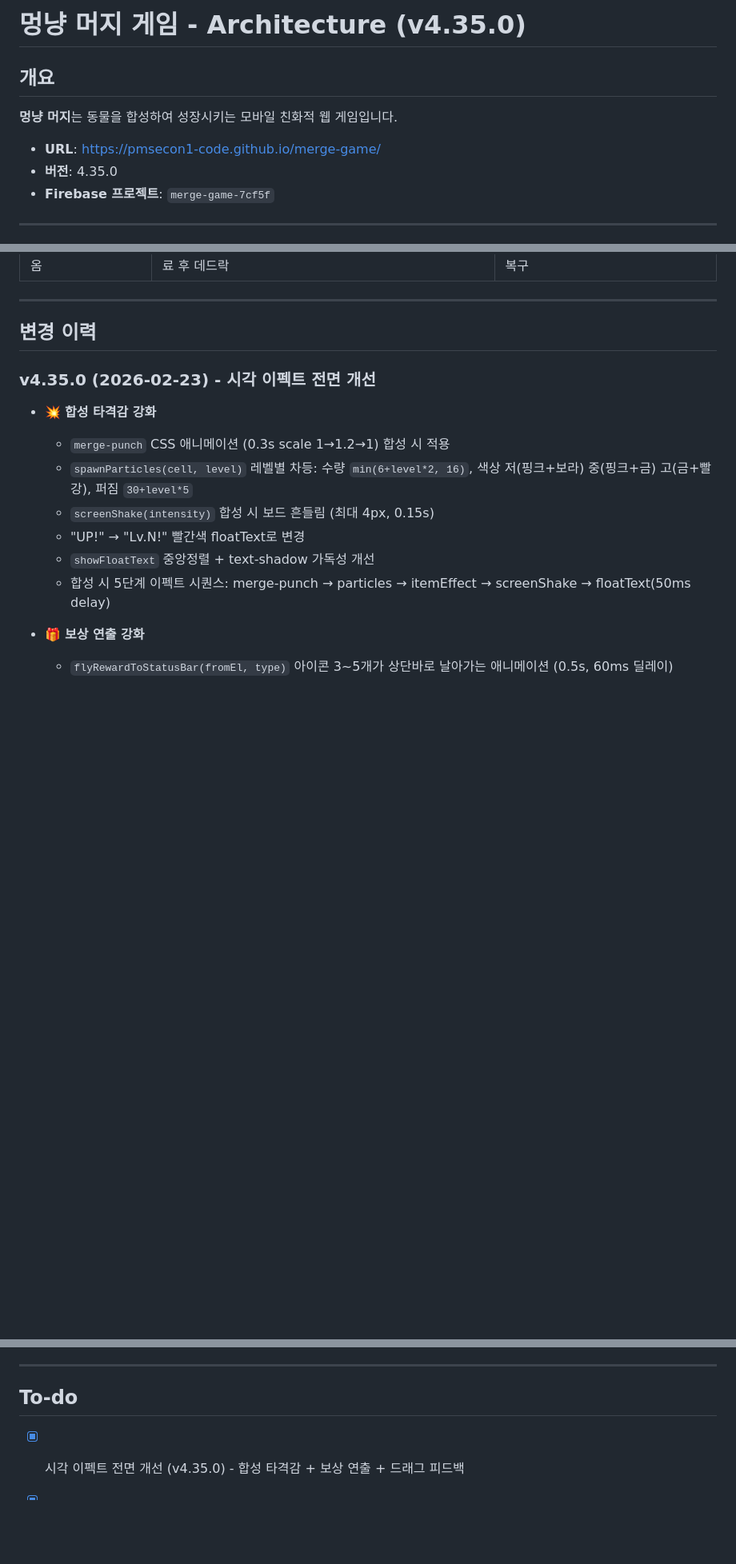
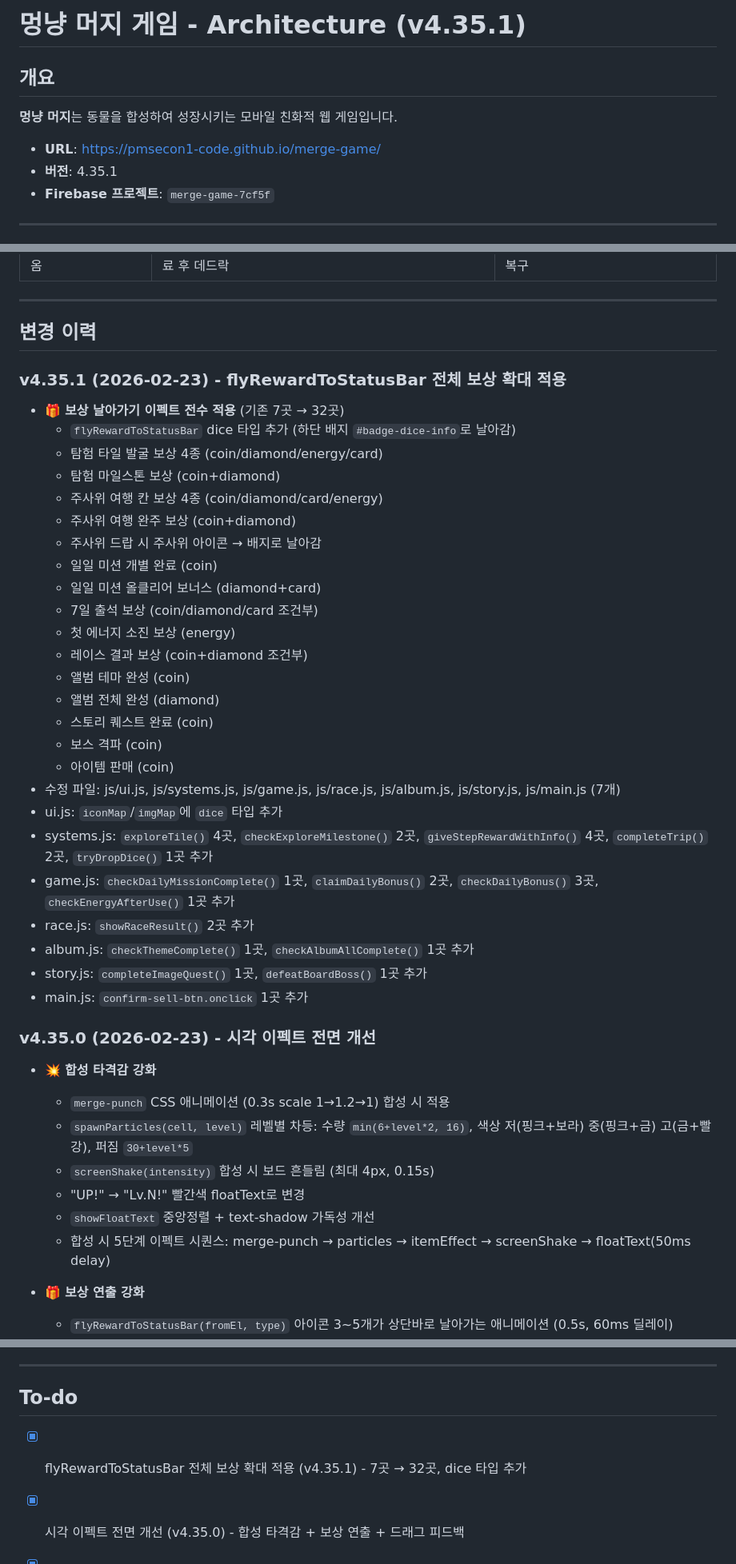
Before and after one commit to pmsecon1-code/merge-game, a Markdown page: handoff.md, 3 parts joined by grey strips. Shown at 80% size. Drawn GitHub-style; blank space fills up the shorter version.

Commit message:
docs: handoff.md v4.35.1 flyRewardToStatusBar 전체 확대 적용
Co-Authored-By: Claude Opus 4.6 <noreply@anthropic.com>

```diff
--- a/handoff.md
+++ b/handoff.md
@@ -1,11 +1,11 @@
-# 멍냥 머지 게임 - Architecture (v4.35.0)
+# 멍냥 머지 게임 - Architecture (v4.35.1)
 
 ## 개요
 
 **멍냥 머지**는 동물을 합성하여 성장시키는 모바일 친화적 웹 게임입니다.
 
 - **URL**: https://pmsecon1-code.github.io/merge-game/
-- **버전**: 4.35.0
+- **버전**: 4.35.1
 - **Firebase 프로젝트**: `merge-game-7cf5f`
 
 ---
@@ -942,6 +942,33 @@ firebase deploy --only firestore:rules   # 보안 규칙
 ---
 
 ## 변경 이력
+
+### v4.35.1 (2026-02-23) - flyRewardToStatusBar 전체 보상 확대 적용
+- 🎁 **보상 날아가기 이펙트 전수 적용** (기존 7곳 → 32곳)
+  - `flyRewardToStatusBar` dice 타입 추가 (하단 배지 `#badge-dice-info`로 날아감)
+  - 탐험 타일 발굴 보상 4종 (coin/diamond/energy/card)
+  - 탐험 마일스톤 보상 (coin+diamond)
+  - 주사위 여행 칸 보상 4종 (coin/diamond/card/energy)
+  - 주사위 여행 완주 보상 (coin+diamond)
+  - 주사위 드랍 시 주사위 아이콘 → 배지로 날아감
+  - 일일 미션 개별 완료 (coin)
+  - 일일 미션 올클리어 보너스 (diamond+card)
+  - 7일 출석 보상 (coin/diamond/card 조건부)
+  - 첫 에너지 소진 보상 (energy)
+  - 레이스 결과 보상 (coin+diamond 조건부)
+  - 앨범 테마 완성 (coin)
+  - 앨범 전체 완성 (diamond)
+  - 스토리 퀘스트 완료 (coin)
+  - 보스 격파 (coin)
+  - 아이템 판매 (coin)
+- 수정 파일: js/ui.js, js/systems.js, js/game.js, js/race.js, js/album.js, js/story.js, js/main.js (7개)
+- ui.js: `iconMap`/`imgMap`에 `dice` 타입 추가
+- systems.js: `exploreTile()` 4곳, `checkExploreMilestone()` 2곳, `giveStepRewardWithInfo()` 4곳, `completeTrip()` 2곳, `tryDropDice()` 1곳 추가
+- game.js: `checkDailyMissionComplete()` 1곳, `claimDailyBonus()` 2곳, `checkDailyBonus()` 3곳, `checkEnergyAfterUse()` 1곳 추가
+- race.js: `showRaceResult()` 2곳 추가
+- album.js: `checkThemeComplete()` 1곳, `checkAlbumAllComplete()` 1곳 추가
+- story.js: `completeImageQuest()` 1곳, `defeatBoardBoss()` 1곳 추가
+- main.js: `confirm-sell-btn.onclick` 1곳 추가
 
 ### v4.35.0 (2026-02-23) - 시각 이펙트 전면 개선
 - 💥 **합성 타격감 강화**
@@ -1944,6 +1971,7 @@ firebase deploy --only firestore:rules   # 보안 규칙
 
 ## To-do
 
+- [x] flyRewardToStatusBar 전체 보상 확대 적용 (v4.35.1) - 7곳 → 32곳, dice 타입 추가
 - [x] 시각 이펙트 전면 개선 (v4.35.0) - 합성 타격감 + 보상 연출 + 드래그 피드백
 - [x] 쿨다운 즉시 해제 + 기부 시스템 (v4.33.0) - 코인 싱크 2종 추가
 - [x] 스토리 퀘스트 데드락 수정 (v4.31.2) - expiresAt desync + 자동 복구 + updateAll 강화
```
